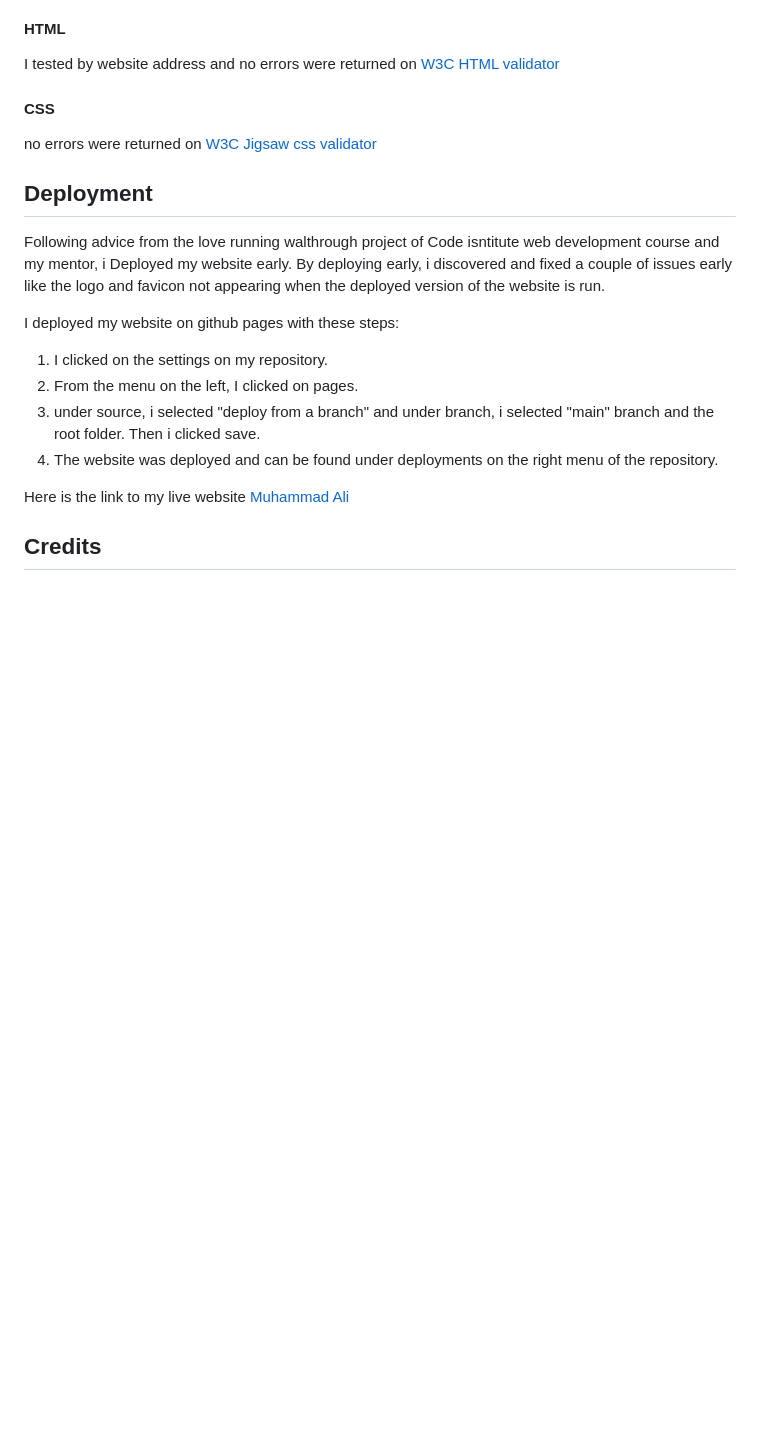
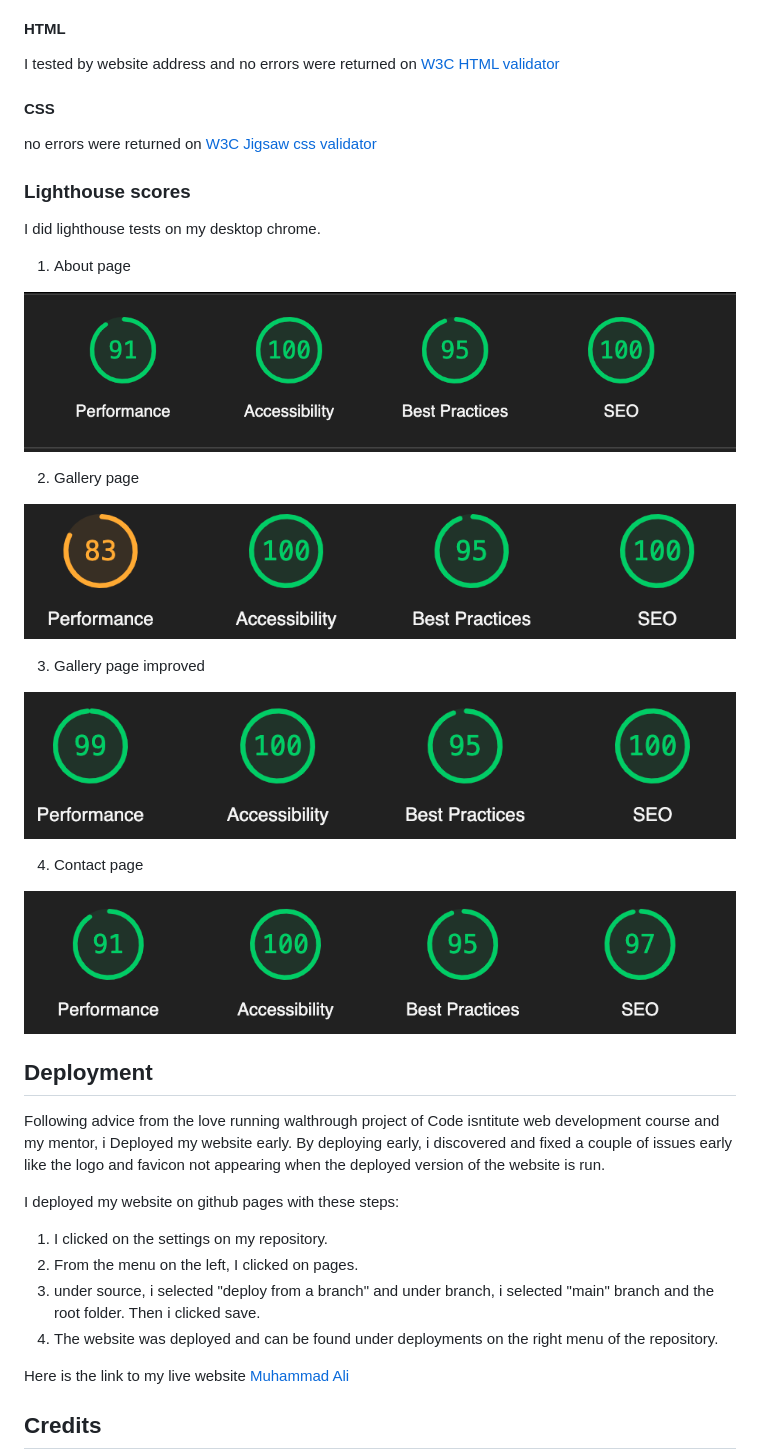
Before and after one commit to Faysal-Ahmed-Aweys/Muhammad-Ali, a Markdown page: README.md, the part around the change printed below. Drawn GitHub-style; pictures changed too: assets/docs/screenshots/aboutpage-desktop.png (added), assets/docs/screenshots/contact-page.png (added), assets/docs/screenshots/improved-gallery-page.png (added); blank space fills up the shorter version.

Commit message:
Add lighthouse testing section, Update nav bar screenshot

```diff
--- a/README.md
+++ b/README.md
@@ -152,6 +152,29 @@ I tested by website address and no errors were returned on [W3C HTML validator](
 #### **CSS**
 no errors were returned on [W3C Jigsaw css validator](https://jigsaw.w3.org/css-validator/validator?uri=https%3A%2F%2Ffaysal-ahmed-aweys.github.io%2FMuhammad-Ali%2F&profile=css3svg&usermedium=all&warning=1&vextwarning=&lang=en)
 
+### **Lighthouse scores**
+I did lighthouse tests on my desktop chrome.
+
+1. About page
+
+
+![About page](assets/docs/screenshots/aboutpage-desktop.png)
+
+2. Gallery page
+
+![Gallery page](assets/docs/screenshots/old-gallery-page.png)
+
+3. Gallery page improved
+
+![New gallery page](assets/docs/screenshots/improved-gallery-page.png)
+
+4. Contact page
+
+![Contact page](assets/docs/screenshots/contact-page.png)
+
+
+
+
 ## **Deployment**
 Following advice from the love running walthrough project of Code isntitute web development course and my mentor, i Deployed my website early. By deploying early, i discovered and fixed a couple of issues early like the logo and favicon not appearing when the deployed version of the website is run.
 
```
Also changed, not shown: other parts of README.md (+1 -1 lines), assets/docs/screenshots/navigation-bar.png (added), assets/docs/screenshots/navigationbar.png (deleted).
